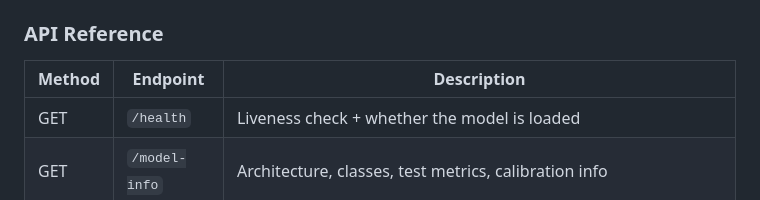
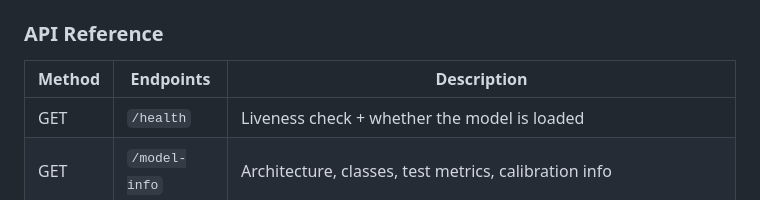
Before and after one commit to Ali-Rahman-AI/Neuroscan-MRII-Classifier, a Markdown page: README.md, the part around the change. Rendered like a GitHub page.

```diff
--- a/README.md
+++ b/README.md
@@ -108,7 +108,7 @@ FastAPI's built-in Swagger UI) are at `http://localhost:8000/docs`.
 
 ### API Reference
 
-| Method | Endpoint       | Description                                             |
+| Method | Endpoints       | Description                                             |
 |--------|----------------|-----------------------------------------------------------|
 | GET    | `/health`      | Liveness check + whether the model is loaded              |
 | GET    | `/model-info`  | Architecture, classes, test metrics, calibration info      |
```
